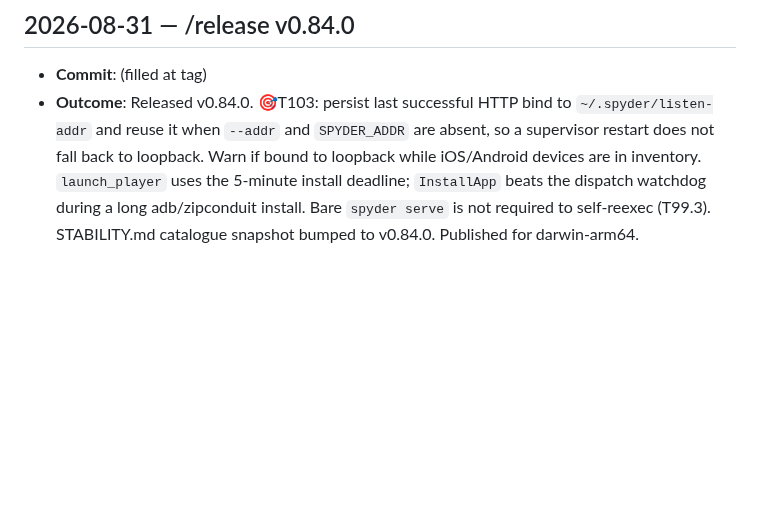
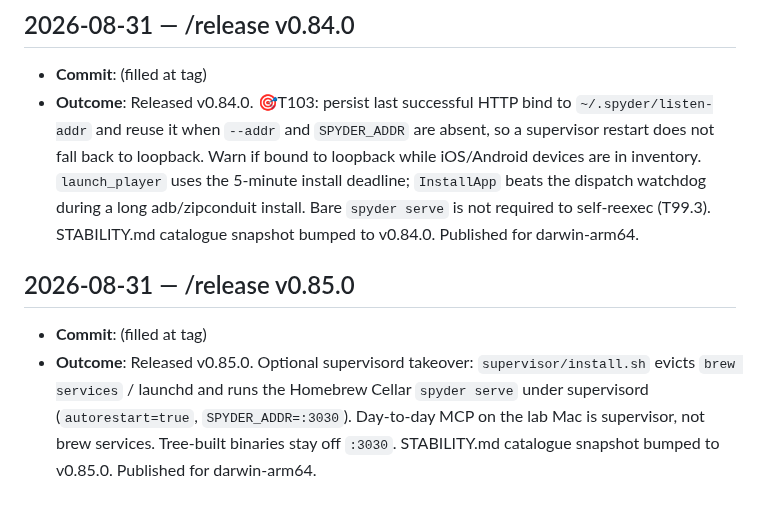
Before and after one commit to marcelocantos/spyder, a Markdown page: docs/audit-log.md, the part around the change. GitHub-like rendering; blank space fills up the shorter version.

Commit message:
docs: release prep for v0.85.0 — supervisord takeover
Optional supervisor/install.sh is the lab-Mac parent for :3030.

Co-Authored-By: Grok <noreply@x.ai>

```diff
--- a/docs/audit-log.md
+++ b/docs/audit-log.md
@@ -598,3 +598,13 @@ maintenance activities. Append-only — newest entries at the bottom.
   the dispatch watchdog during a long adb/zipconduit install. Bare
   `spyder serve` is not required to self-reexec (T99.3). STABILITY.md
   catalogue snapshot bumped to v0.84.0. Published for darwin-arm64.
+
+## 2026-08-31 — /release v0.85.0
+
+- **Commit**: (filled at tag)
+- **Outcome**: Released v0.85.0. Optional supervisord takeover:
+  `supervisor/install.sh` evicts `brew services` / launchd and runs the
+  Homebrew Cellar `spyder serve` under supervisord (`autorestart=true`,
+  `SPYDER_ADDR=:3030`). Day-to-day MCP on the lab Mac is supervisor, not
+  brew services. Tree-built binaries stay off `:3030`. STABILITY.md
+  catalogue snapshot bumped to v0.85.0. Published for darwin-arm64.
```
Also changed, not shown: STABILITY.md (+2 -2 lines).
